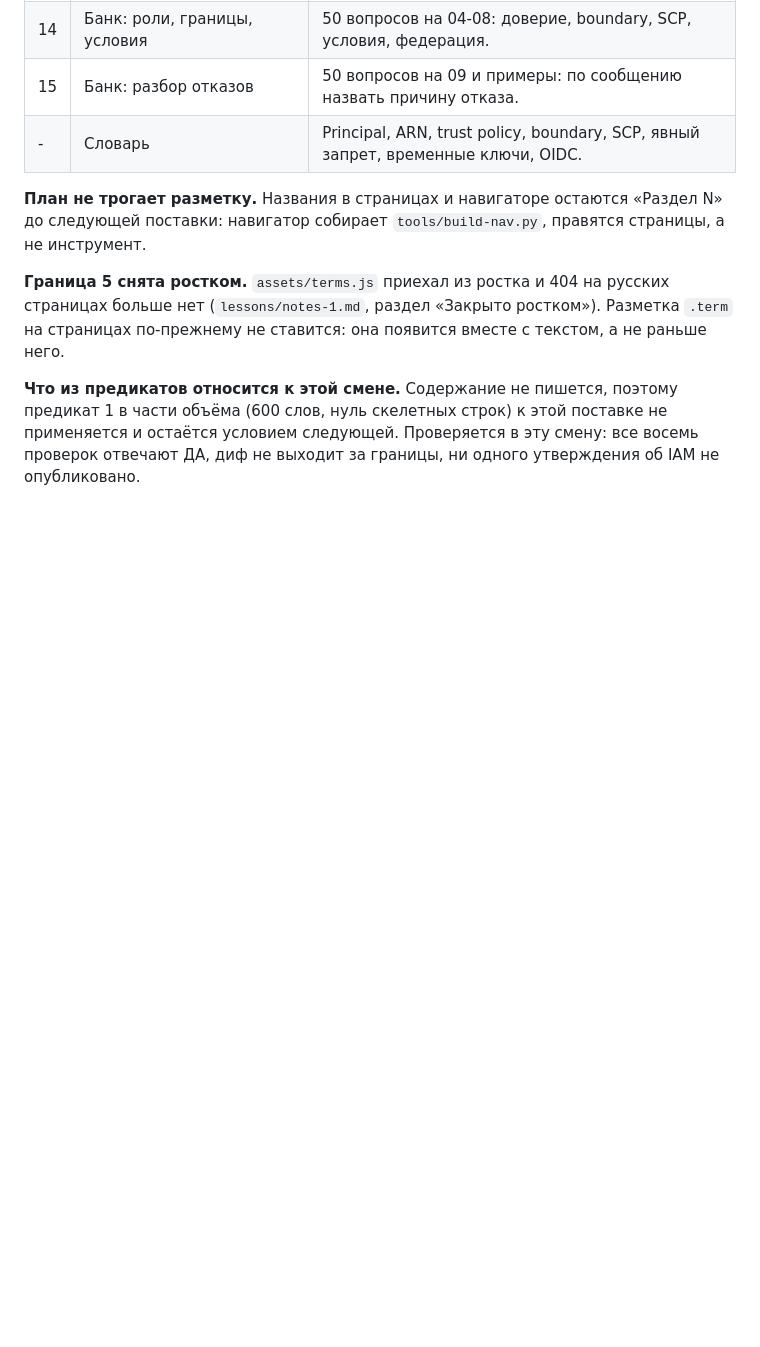
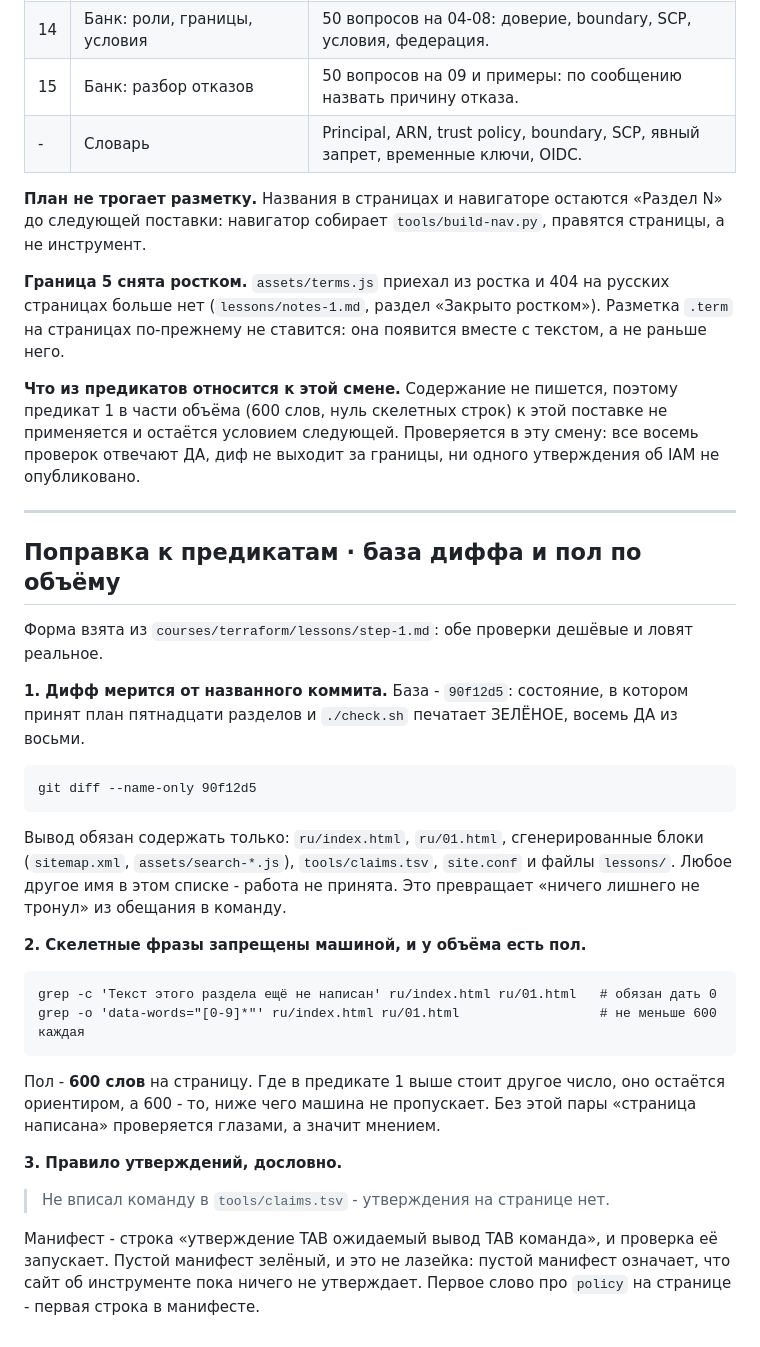
Before and after one commit to y-kolyada/aws-iam, a Markdown page: lessons/step-1.md, the part around the change. Rendered like a GitHub page; blank space fills up the shorter version.

Commit message:
make "nothing else was touched" a command, not a promise
The step document now names the commit the diff is measured from - the state
where the plan of fifteen sections is settled and ./check.sh is green - and
lists the only paths allowed to appear in git diff --name-only against it.

Two more machine checks replace an opinion: the skeleton sentence must not be
findable on the two pages, and data-words must not fall below 600 on either.
The rule about claims is written out in the words it is meant to be repeated
in: a claim with no command in tools/claims.tsv is not a claim on the page.

````diff
--- a/lessons/step-1.md
+++ b/lessons/step-1.md
@@ -159,3 +159,40 @@ python3 tools/build-search.py
 части объёма (600 слов, нуль скелетных строк) к этой поставке не применяется и остаётся
 условием следующей. Проверяется в эту смену: все восемь проверок отвечают ДА, диф не выходит
 за границы, ни одного утверждения об IAM не опубликовано.
+
+---
+
+## Поправка к предикатам · база диффа и пол по объёму
+
+Форма взята из `courses/terraform/lessons/step-1.md`: обе проверки дешёвые и ловят реальное.
+
+**1. Дифф мерится от названного коммита.** База - `90f12d5`: состояние, в котором принят план
+пятнадцати разделов и `./check.sh` печатает ЗЕЛЁНОЕ, восемь ДА из восьми.
+
+```
+git diff --name-only 90f12d5
+```
+
+Вывод обязан содержать только: `ru/index.html`, `ru/01.html`, сгенерированные блоки
+(`sitemap.xml`, `assets/search-*.js`), `tools/claims.tsv`, `site.conf` и файлы `lessons/`.
+Любое другое имя в этом списке - работа не принята. Это превращает «ничего лишнего не тронул»
+из обещания в команду.
+
+**2. Скелетные фразы запрещены машиной, и у объёма есть пол.**
+
+```
+grep -c 'Текст этого раздела ещё не написан' ru/index.html ru/01.html   # обязан дать 0
+grep -o 'data-words="[0-9]*"' ru/index.html ru/01.html                  # не меньше 600 каждая
+```
+
+Пол - **600 слов** на страницу. Где в предикате 1 выше стоит другое число, оно остаётся
+ориентиром, а 600 - то, ниже чего машина не пропускает. Без этой пары «страница написана»
+проверяется глазами, а значит мнением.
+
+**3. Правило утверждений, дословно.**
+
+> Не вписал команду в `tools/claims.tsv` - утверждения на странице нет.
+
+Манифест - строка «утверждение TAB ожидаемый вывод TAB команда», и проверка её запускает.
+Пустой манифест зелёный, и это не лазейка: пустой манифест означает, что сайт об инструменте
+пока ничего не утверждает. Первое слово про `policy` на странице - первая строка в манифесте.
````
